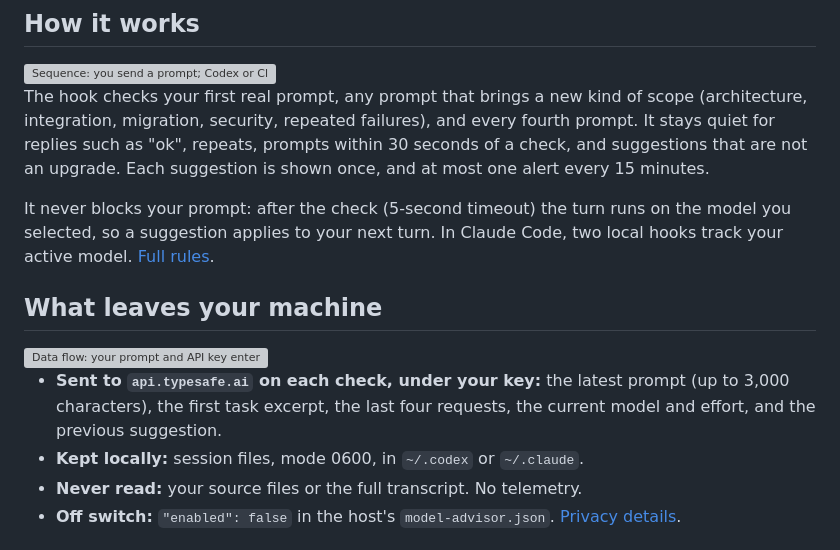
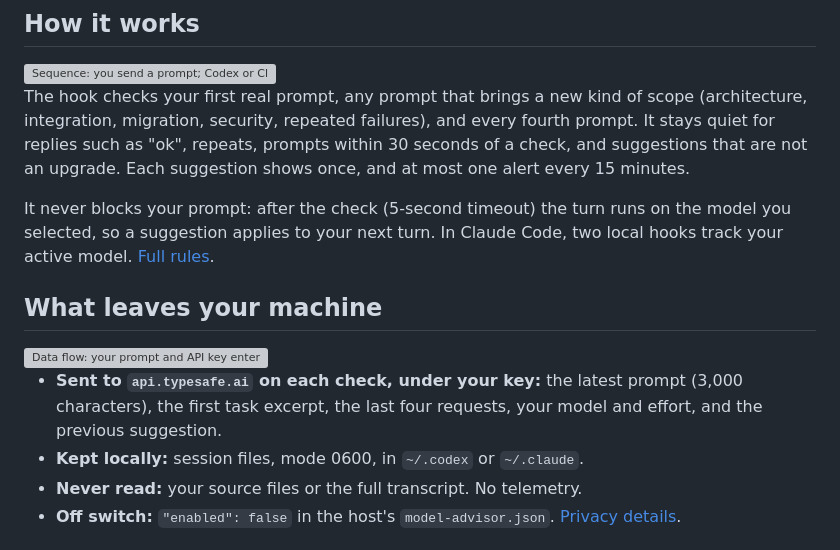
Before and after one commit to Tatendaz/model-picker, a Markdown page: README.md, the part around one of its changes. Drawn GitHub-style; grey boxes are pictures that could not be loaded.

```diff
--- a/README.md
+++ b/README.md
@@ -75,7 +77,7 @@ The hook checks your first real prompt, any prompt that brings a new kind of
 scope (architecture, integration, migration, security, repeated failures), and
 every fourth prompt. It stays quiet for replies such as "ok", repeats, prompts
 within 30 seconds of a check, and suggestions that are not an upgrade. Each
-suggestion is shown once, and at most one alert every 15 minutes.
+suggestion shows once, and at most one alert every 15 minutes.
 
 It never blocks your prompt: after the check (5-second timeout) the turn runs on
 the model you selected, so a suggestion applies to your next turn. In Claude
@@ -89,8 +91,7 @@ Code, two local hooks track your active model. [Full rules](docs/how-it-works.md
 </picture>
 
 - **Sent to `api.typesafe.ai` on each check, under your key:** the latest prompt
-  (up to 3,000 characters), the first task excerpt, the last four requests, the
-  current model and effort, and the previous suggestion.
+  (3,000 characters), the first task excerpt, the last four requests, your model and effort, and the previous suggestion.
 - **Kept locally:** session files, mode 0600, in `~/.codex` or `~/.claude`.
 - **Never read:** your source files or the full transcript. No telemetry.
 - **Off switch:** `"enabled": false` in the host's `model-advisor.json`.
```
Also changed, not shown: other parts of README.md (+24 -23 lines).
